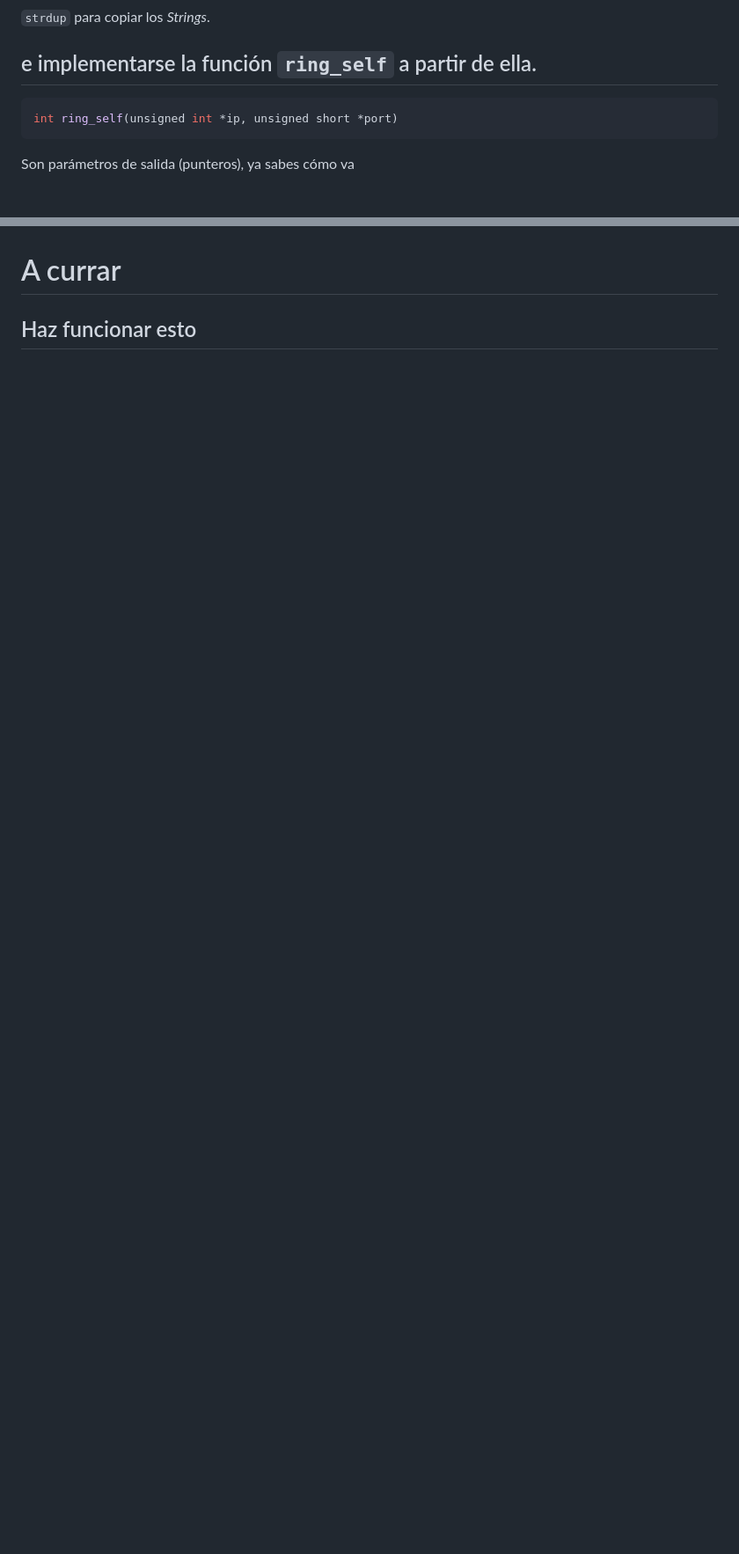
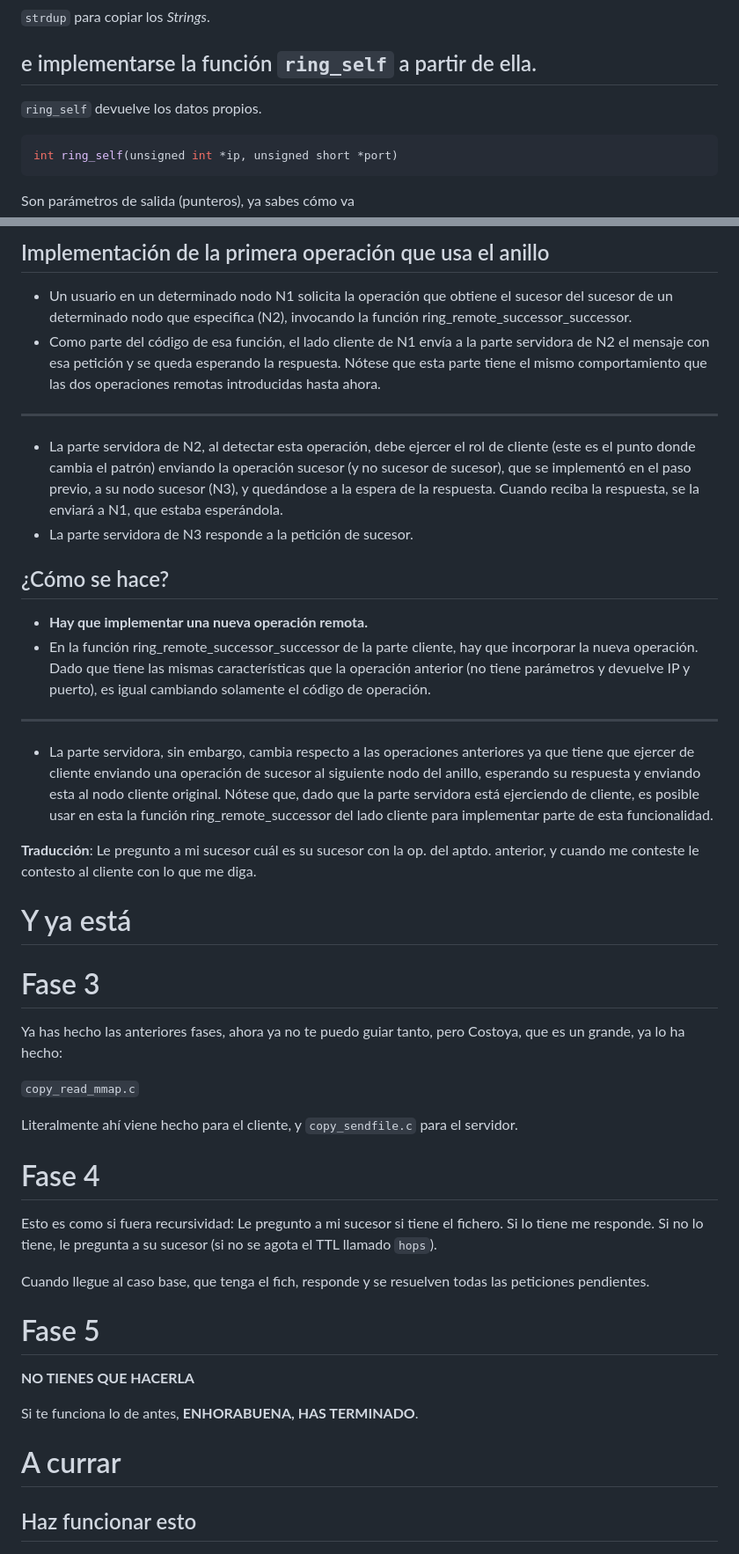
Before and after one commit to ggelado/diaposDistribuidos, a Markdown page: ejemplo_slides.md, 2 parts joined by grey strips. Shown at 88% size. Drawn GitHub-style; blank space fills up the shorter version.

````diff
--- a/ejemplo_slides.md
+++ b/ejemplo_slides.md
@@ -222,6 +236,8 @@ ip_copia = local_ip;
 `strdup` para copiar los *Strings*.
 
 ## e implementarse la función `ring_self` a partir de ella.
+
+`ring_self` devuelve los datos propios.
 
 ```c
 int ring_self(unsigned int *ip, unsigned short *port)
@@ -428,3 +473,45 @@ Debe coincidir con el PID del mensaje de bienvenida.
+## Implementación de la primera operación que usa el anillo
+
+- Un usuario en un determinado nodo N1 solicita la operación que obtiene el sucesor del sucesor de un determinado nodo que especifica (N2), invocando la función ring_remote_successor_successor.
+- Como parte del código de esa función, el lado cliente de N1 envía a la parte servidora de N2 el mensaje con esa petición y se queda esperando la respuesta. Nótese que esta parte tiene el mismo comportamiento que las dos operaciones remotas introducidas hasta ahora.
+
+---
+
+- La parte servidora de N2, al detectar esta operación, debe ejercer el rol de cliente (este es el punto donde cambia el patrón) enviando la operación sucesor (y no sucesor de sucesor), que se implementó en el paso previo, a su nodo sucesor (N3), y quedándose a la espera de la respuesta. Cuando reciba la respuesta, se la enviará a N1, que estaba esperándola.
+- La parte servidora de N3 responde a la petición de sucesor.
+
+## ¿Cómo se hace?
+
+- **Hay que implementar una nueva operación remota.**
+- En la función ring_remote_successor_successor de la parte cliente, hay que incorporar la nueva operación. Dado que tiene las mismas características que la operación anterior (no tiene parámetros y devuelve IP y puerto), es igual cambiando solamente el código de operación.
+
+---
+
+- La parte servidora, sin embargo, cambia respecto a las operaciones anteriores ya que tiene que ejercer de cliente enviando una operación de sucesor al siguiente nodo del anillo, esperando su respuesta y enviando esta al nodo cliente original. Nótese que, dado que la parte servidora está ejerciendo de cliente, es posible usar en esta la función ring_remote_successor del lado cliente para implementar parte de esta funcionalidad.
+
+**Traducción**: Le pregunto a mi sucesor cuál es su sucesor con la op. del aptdo. anterior, y cuando me conteste le contesto al cliente con lo que me diga.
+
+# Y ya está
+
+# Fase 3
+
+Ya has hecho las anteriores fases, ahora ya no te puedo guiar tanto, pero Costoya, que es un grande, ya lo ha hecho:
+
+`copy_read_mmap.c`
+
+Literalmente ahí viene hecho para el cliente, y `copy_sendfile.c` para el servidor.
+
+# Fase 4
+
+Esto es como si fuera recursividad: Le pregunto a mi sucesor si tiene el fichero. Si lo tiene me responde. Si no lo tiene, le pregunta a su sucesor (si no se agota el TTL llamado `hops`).
+
+Cuando llegue al caso base, que tenga el fich, responde y se resuelven todas las peticiones pendientes.
+
+# Fase 5
+
+**NO TIENES QUE HACERLA**
+
+Si te funciona lo de antes, **ENHORABUENA, HAS TERMINADO**.
 
 # A currar
 
````
Also changed, not shown: other parts of ejemplo_slides.md (+62 -19 lines).
